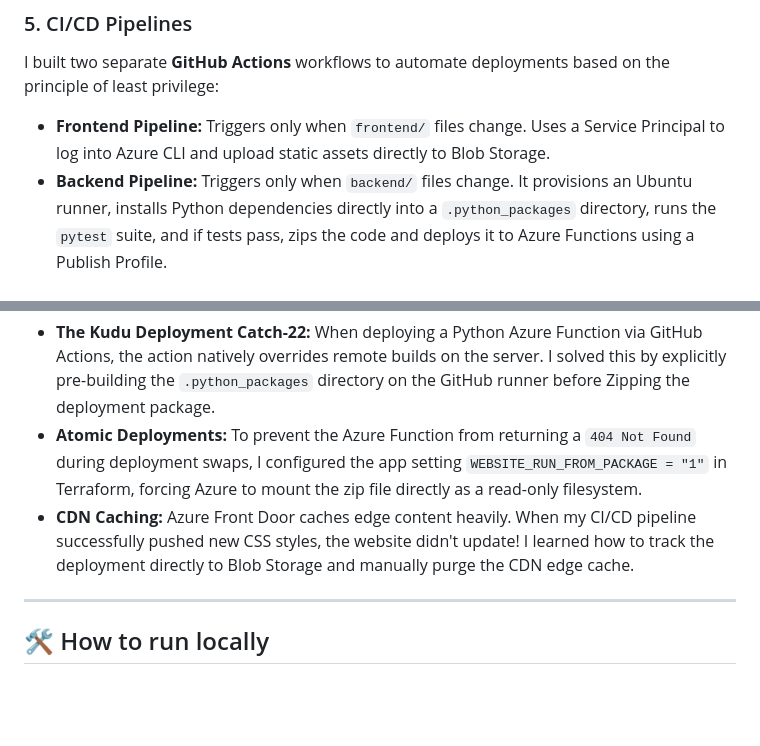
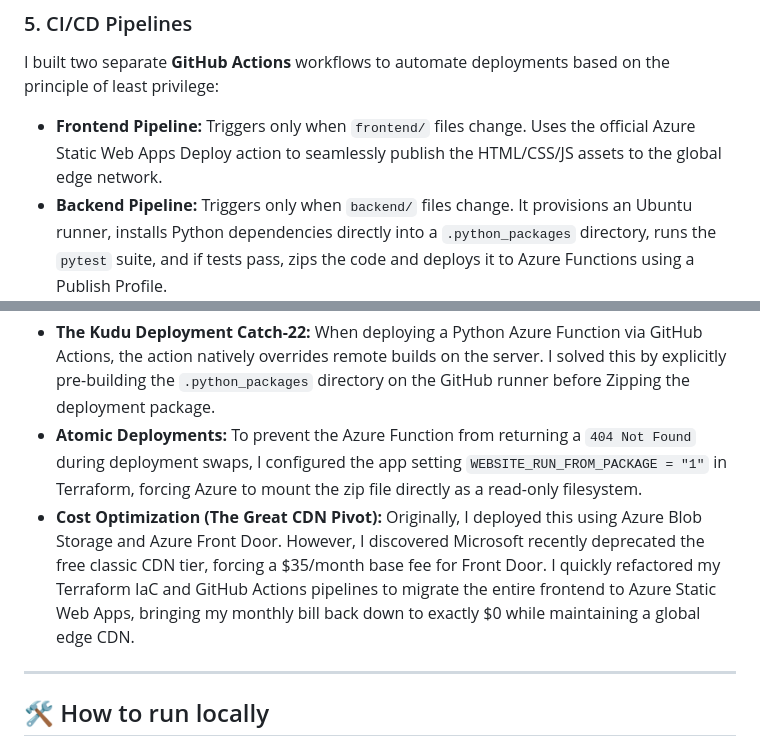
Before and after one commit to aidadann/Cloud-Resume, a Markdown page: README.md, 2 parts joined by grey strips. Rendered like a GitHub page; blank space fills up the shorter version.

```diff
--- a/README.md
+++ b/README.md
@@ -51,7 +49,7 @@ ClickOps is a thing of the past. I codified my backend infrastructure using **Te
 
 ### 5. CI/CD Pipelines
 I built two separate **GitHub Actions** workflows to automate deployments based on the principle of least privilege:
-* **Frontend Pipeline:** Triggers only when `frontend/` files change. Uses a Service Principal to log into Azure CLI and upload static assets directly to Blob Storage.
+* **Frontend Pipeline:** Triggers only when `frontend/` files change. Uses the official Azure Static Web Apps Deploy action to seamlessly publish the HTML/CSS/JS assets to the global edge network.
 * **Backend Pipeline:** Triggers only when `backend/` files change. It provisions an Ubuntu runner, installs Python dependencies directly into a `.python_packages` directory, runs the `pytest` suite, and if tests pass, zips the code and deploys it to Azure Functions using a Publish Profile.
 
 ---
@@ -62,7 +60,7 @@ No cloud project is complete without some intense debugging sessions. Here are a
 
 * **The Kudu Deployment Catch-22:** When deploying a Python Azure Function via GitHub Actions, the action natively overrides remote builds on the server. I solved this by explicitly pre-building the `.python_packages` directory on the GitHub runner before Zipping the deployment package.
 * **Atomic Deployments:** To prevent the Azure Function from returning a `404 Not Found` during deployment swaps, I configured the app setting `WEBSITE_RUN_FROM_PACKAGE = "1"` in Terraform, forcing Azure to mount the zip file directly as a read-only filesystem.
-* **CDN Caching:** Azure Front Door caches edge content heavily. When my CI/CD pipeline successfully pushed new CSS styles, the website didn't update! I learned how to track the deployment directly to Blob Storage and manually purge the CDN edge cache.
+* **Cost Optimization (The Great CDN Pivot):** Originally, I deployed this using Azure Blob Storage and Azure Front Door. However, I discovered Microsoft recently deprecated the free classic CDN tier, forcing a $35/month base fee for Front Door. I quickly refactored my Terraform IaC and GitHub Actions pipelines to migrate the entire frontend to Azure Static Web Apps, bringing my monthly bill back down to exactly $0 while maintaining a global edge CDN.
 
 ---
 
```
Also changed, not shown: other parts of README.md (+5 -7 lines).
